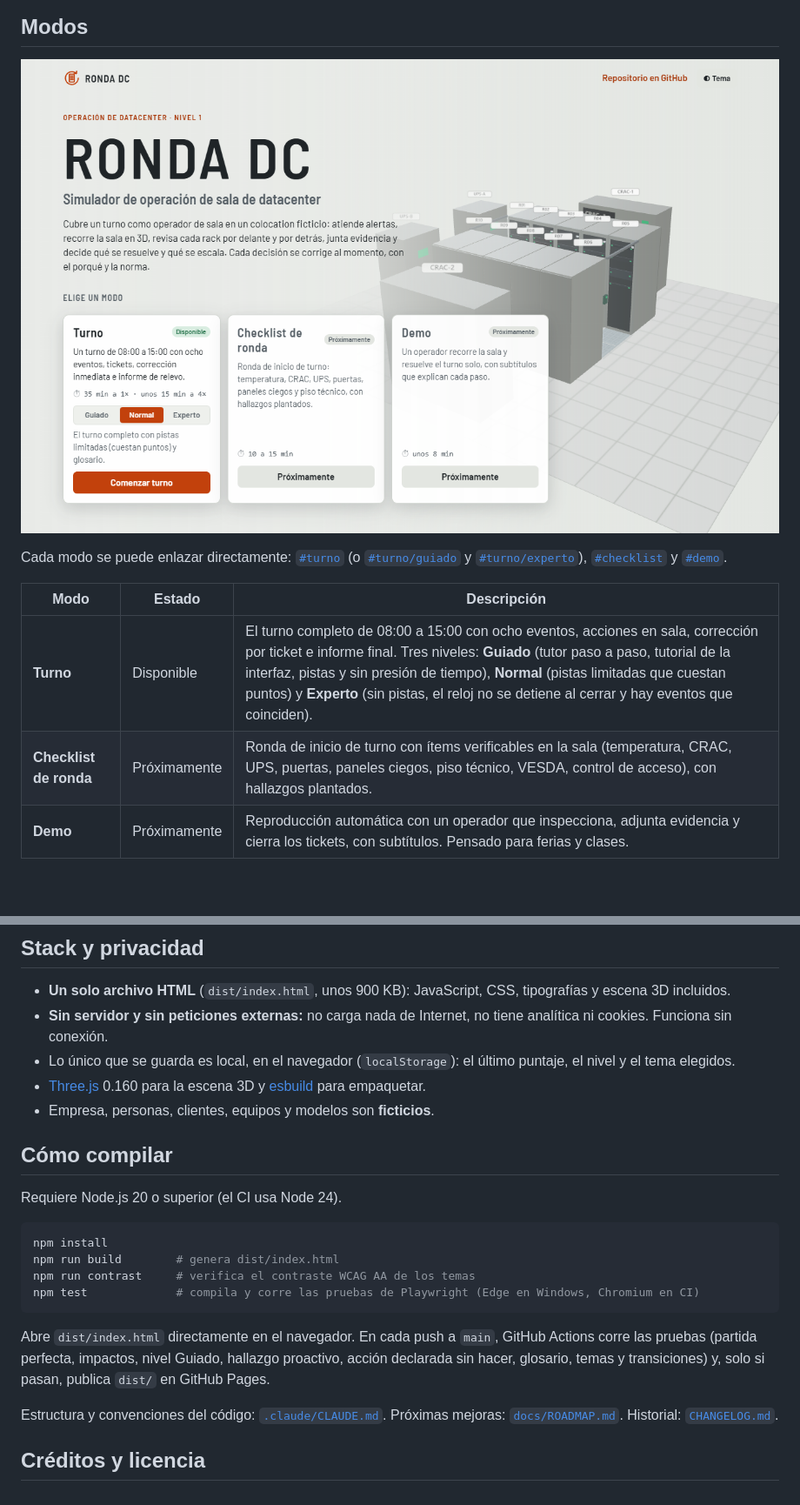
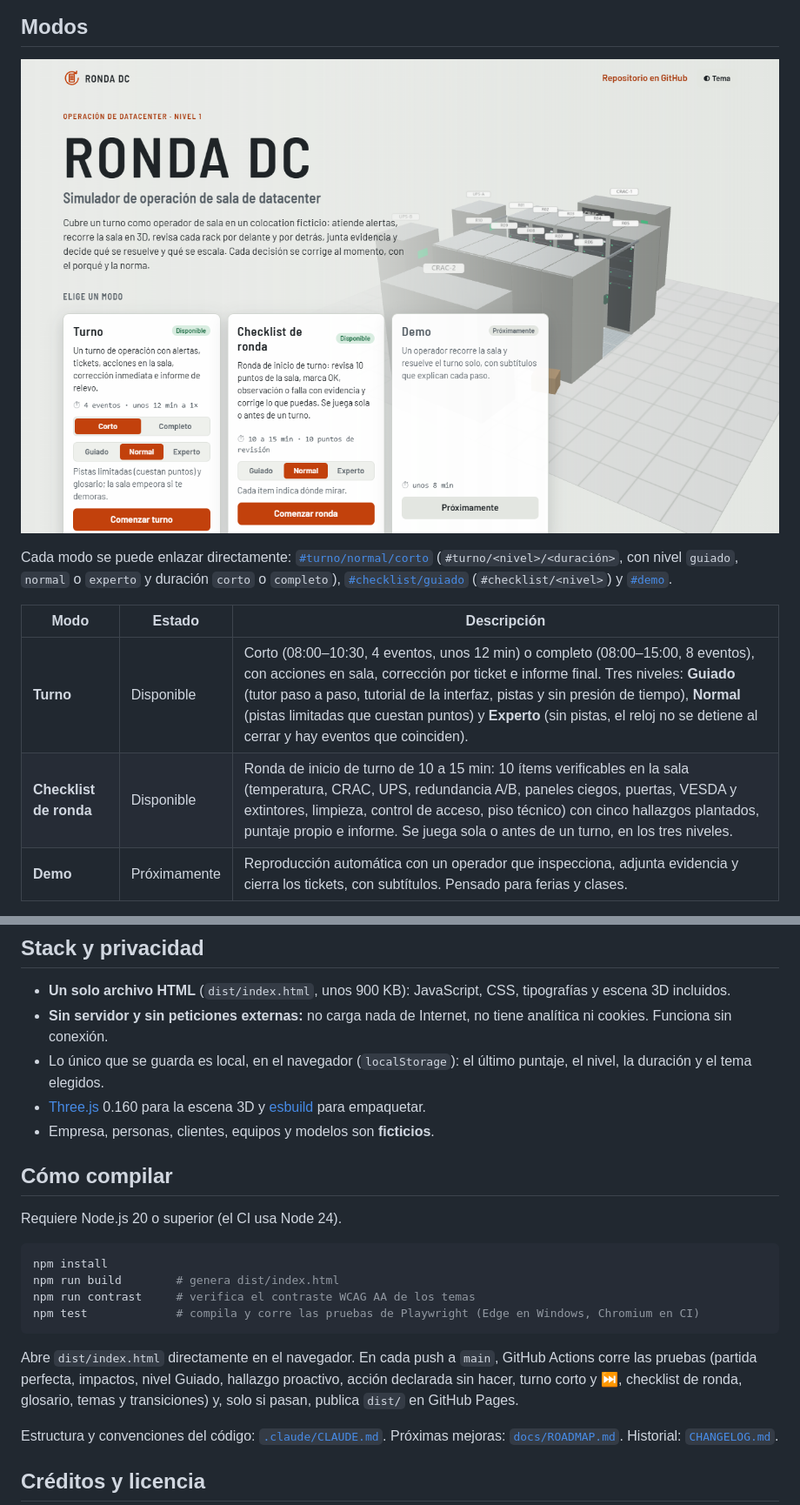
Before and after one commit to nicsanchezr/ronda-dc, a Markdown page: README.md, 2 parts joined by grey strips. Shown at 87% size. Drawn GitHub-style; pictures changed too: docs/capturas/portada.png; blank space fills up the shorter version.

````diff
--- a/README.md
+++ b/README.md
@@ -72,12 +78,12 @@ Las alertas de monitoreo abren tickets. El estudiante recorre la sala en 3D, rev
 
 ![Portada de Ronda DC con los tres modos y la sala girando de fondo](docs/capturas/portada.png)
 
-Cada modo se puede enlazar directamente: [`#turno`](https://nicsanchezr.github.io/ronda-dc/#turno) (o [`#turno/guiado`](https://nicsanchezr.github.io/ronda-dc/#turno/guiado) y [`#turno/experto`](https://nicsanchezr.github.io/ronda-dc/#turno/experto)), [`#checklist`](https://nicsanchezr.github.io/ronda-dc/#checklist) y [`#demo`](https://nicsanchezr.github.io/ronda-dc/#demo).
+Cada modo se puede enlazar directamente: [`#turno/normal/corto`](https://nicsanchezr.github.io/ronda-dc/#turno/normal/corto) (`#turno/<nivel>/<duración>`, con nivel `guiado`, `normal` o `experto` y duración `corto` o `completo`), [`#checklist/guiado`](https://nicsanchezr.github.io/ronda-dc/#checklist/guiado) (`#checklist/<nivel>`) y [`#demo`](https://nicsanchezr.github.io/ronda-dc/#demo).
 
 | Modo | Estado | Descripción |
 |---|---|---|
-| **Turno** | Disponible | El turno completo de 08:00 a 15:00 con ocho eventos, acciones en sala, corrección por ticket e informe final. Tres niveles: **Guiado** (tutor paso a paso, tutorial de la interfaz, pistas y sin presión de tiempo), **Normal** (pistas limitadas que cuestan puntos) y **Experto** (sin pistas, el reloj no se detiene al cerrar y hay eventos que coinciden). |
-| **Checklist de ronda** | Próximamente | Ronda de inicio de turno con ítems verificables en la sala (temperatura, CRAC, UPS, puertas, paneles ciegos, piso técnico, VESDA, control de acceso), con hallazgos plantados. |
+| **Turno** | Disponible | Corto (08:00–10:30, 4 eventos, unos 12 min) o completo (08:00–15:00, 8 eventos), con acciones en sala, corrección por ticket e informe final. Tres niveles: **Guiado** (tutor paso a paso, tutorial de la interfaz, pistas y sin presión de tiempo), **Normal** (pistas limitadas que cuestan puntos) y **Experto** (sin pistas, el reloj no se detiene al cerrar y hay eventos que coinciden). |
+| **Checklist de ronda** | Disponible | Ronda de inicio de turno de 10 a 15 min: 10 ítems verificables en la sala (temperatura, CRAC, UPS, redundancia A/B, paneles ciegos, puertas, VESDA y extintores, limpieza, control de acceso, piso técnico) con cinco hallazgos plantados, puntaje propio e informe. Se juega sola o antes de un turno, en los tres niveles. |
 | **Demo** | Próximamente | Reproducción automática con un operador que inspecciona, adjunta evidencia y cierra los tickets, con subtítulos. Pensado para ferias y clases. |
 
 **Temas:** *Gris de sala* (por defecto, pensado para proyector) y *Alto rendimiento*, que sigue el criterio ISA-101 de pantallas de operación: todo en grises y color solo para lo anormal. Ambos en claro y oscuro (o según el sistema), con contraste WCAG AA verificado.
@@ -100,7 +106,7 @@ También se citan Uptime Institute Tiers (redundancia), IEEE 1188 (baterías) y
 
 - **Un solo archivo HTML** (`dist/index.html`, unos 900 KB): JavaScript, CSS, tipografías y escena 3D incluidos.
 - **Sin servidor y sin peticiones externas:** no carga nada de Internet, no tiene analítica ni cookies. Funciona sin conexión.
-- Lo único que se guarda es local, en el navegador (`localStorage`): el último puntaje, el nivel y el tema elegidos.
+- Lo único que se guarda es local, en el navegador (`localStorage`): el último puntaje, el nivel, la duración y el tema elegidos.
 - [Three.js](https://threejs.org) 0.160 para la escena 3D y [esbuild](https://esbuild.github.io) para empaquetar.
 - Empresa, personas, clientes, equipos y modelos son **ficticios**.
 
@@ -115,7 +121,7 @@ npm run contrast     # verifica el contraste WCAG AA de los temas
 npm test             # compila y corre las pruebas de Playwright (Edge en Windows, Chromium en CI)
 ```
 
-Abre `dist/index.html` directamente en el navegador. En cada push a `main`, GitHub Actions corre las pruebas (partida perfecta, impactos, nivel Guiado, hallazgo proactivo, acción declarada sin hacer, glosario, temas y transiciones) y, solo si pasan, publica `dist/` en GitHub Pages.
+Abre `dist/index.html` directamente en el navegador. En cada push a `main`, GitHub Actions corre las pruebas (partida perfecta, impactos, nivel Guiado, hallazgo proactivo, acción declarada sin hacer, turno corto y ⏭, checklist de ronda, glosario, temas y transiciones) y, solo si pasan, publica `dist/` en GitHub Pages.
 
 Estructura y convenciones del código: [`.claude/CLAUDE.md`](.claude/CLAUDE.md). Próximas mejoras: [`docs/ROADMAP.md`](docs/ROADMAP.md). Historial: [`CHANGELOG.md`](CHANGELOG.md).
 
````
Also changed, not shown: other parts of README.md (+10 -4 lines), CHANGELOG.md (+19 -1 lines), docs/ROADMAP.md (+1 -1 lines), docs/capturas/checklist.png (added), docs/capturas/correccion.png, docs/capturas/rack.png, docs/capturas/sala.png, 3 other files.
